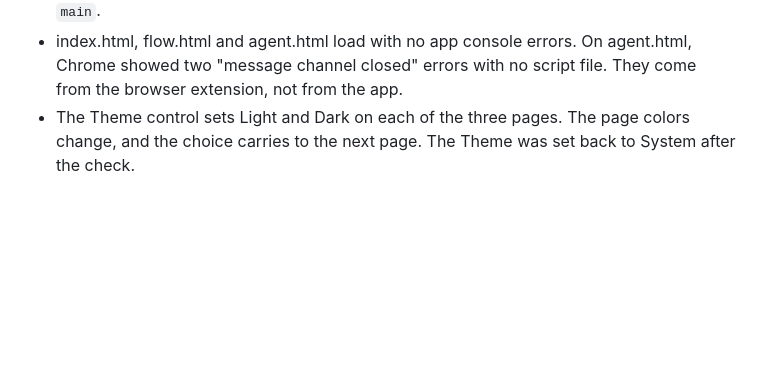
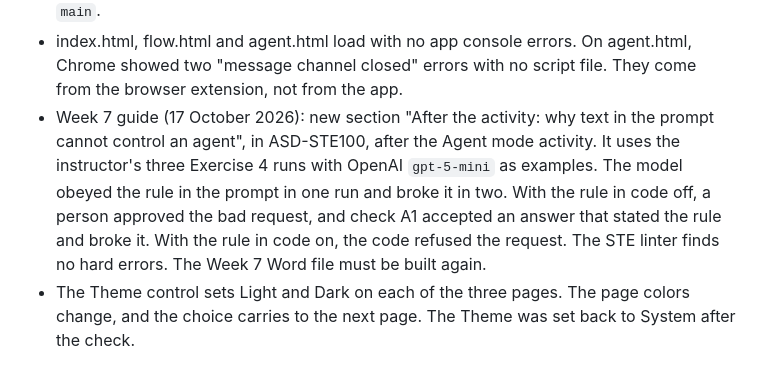
Before and after one commit to Wrisvold/rag-lab, a Markdown page: STATUS.md, the part around the change. Rendered like a GitHub page; blank space fills up the shorter version.

```diff
--- a/STATUS.md
+++ b/STATUS.md
@@ -90,6 +90,7 @@ The plan is in [agent-mode-plan.md](agent-mode-plan.md). Phases 12 to 17 are don
 - Fix: the status line under the loop diagram said "Round 5 · Tokens read: 8,133 · Stopped: BUDGET", but the run summary said "BUDGET after 4 rounds". When a run stops before the decision of a round, the status line now says "Round 5 · Tokens read: 8,133 · Stopped: BUDGET before the decision · Full rounds: 4" (`AGENT.loop.statusStoppedBeforeDecide` in `js/copy.js`, used in `js/agent/view/loop.js`). Other stops show the same text as before, for example "Round 3 · Tokens read: 3,230 · Stopped: NO_PROGRESS". 203 tests, all passing. Checked in Chrome, no app console errors (only the two extension errors again). The instructor notes (private repository) can use the new status line text.
 - README (PR #6): the "Live site" line now also gives the direct links to Flow mode (`flow.html`) and Agent mode (`agent.html`). The Flow mode link came from commit 6d5fd9e on the branch `claude/adoring-turing-t4kd2y` (18 September 2026), which was not merged. That branch was made before Agent mode, so PR #6 also adds the Agent mode link. The three live links return HTTP 200. After the merge, the old branches on GitHub were deleted (`flow-mode`, `claude/magical-keller-hghrcd`, `claude/adoring-turing-t4kd2y`, `status-line-budget-wording`, `readme-page-links`). The repository now has only `main`.
 - index.html, flow.html and agent.html load with no app console errors. On agent.html, Chrome showed two "message channel closed" errors with no script file. They come from the browser extension, not from the app.
+- Week 7 guide (17 October 2026): new section "After the activity: why text in the prompt cannot control an agent", in ASD-STE100, after the Agent mode activity. It uses the instructor's three Exercise 4 runs with OpenAI `gpt-5-mini` as examples. The model obeyed the rule in the prompt in one run and broke it in two. With the rule in code off, a person approved the bad request, and check A1 accepted an answer that stated the rule and broke it. With the rule in code on, the code refused the request. The STE linter finds no hard errors. The Week 7 Word file must be built again.
 - The Theme control sets Light and Dark on each of the three pages. The page colors change, and the choice carries to the next page. The Theme was set back to System after the check.
 
 ## Phase 15 — Agent mode Black Box agent (done; real-key exit check open)
```
Also changed, not shown: agents-course/week-07.md (+30 -2 lines).
